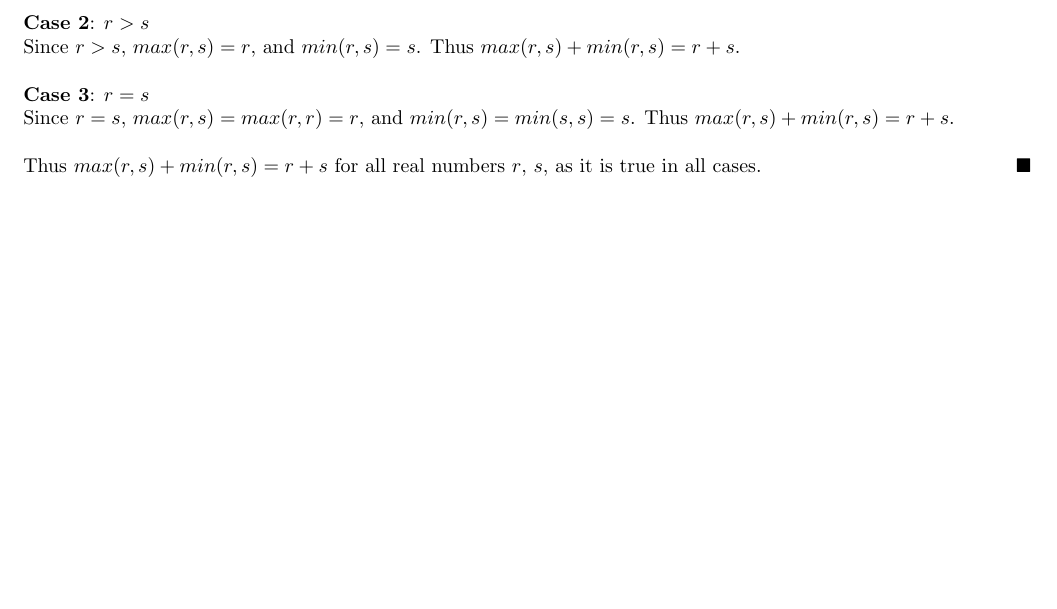
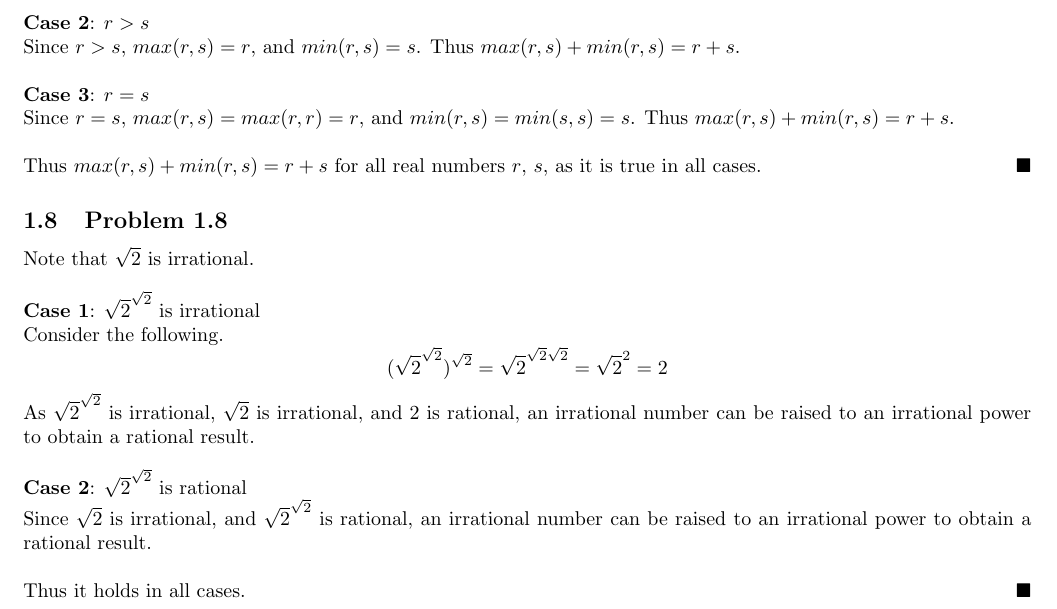
Before and after one commit to btezhu/mcs, a LaTeX document (1-Proofs/section1-1.tex): part of page 3 of 3, cut so that both start at the same text, the shorter picture padded with empty space. Compiled offline with pdfLaTeX.

Commit message:
Section 1.1 Problem 1.8

```diff
--- a/1-Proofs/section1-1.tex
+++ b/1-Proofs/section1-1.tex
@@ -73,4 +73,16 @@ Since $r>s$, $max(r,s)=r$, and $min(r,s)=s$. Thus $max(r,s)+min(r,s)=r+s$.\\
 Since $r=s$, $max(r,s)=max(r,r)=r$, and $min(r,s)=min(s,s)=s$. Thus $max(r,s)+min(r,s)=r+s$.\\
 \\
 Thus $max(r,s)+min(r,s)=r+s$ for all real numbers $r$, $s$, as it is true in all cases.\hfill$\blacksquare$
+\subsection{Problem 1.8}
+Note that $\sqrt{2}$ is irrational.\\
+\\
+\textbf{Case 1}: $\sqrt{2}^{\sqrt{2}}$ is irrational\\
+Consider the following.
+$$(\sqrt{2}^{\sqrt{2}})^{\sqrt{2}}=\sqrt{2}^{\sqrt{2}\sqrt{2}}=\sqrt{2}^2=2$$
+As $\sqrt{2}^{\sqrt{2}}$ is irrational, $\sqrt{2}$ is irrational, and $2$ is rational, an irrational number can be raised to an irrational power to obtain a rational result.\\
+\\
+\textbf{Case 2}: $\sqrt{2}^{\sqrt{2}}$ is rational\\
+Since $\sqrt{2}$ is irrational, and $\sqrt{2}^{\sqrt{2}}$ is rational, an irrational number can be raised to an irrational power to obtain a rational result.\\
+\\
+Thus it holds in all cases.\hfill$\blacksquare$
 \end{document}
```
Also changed, not shown: 1-Proofs/README.md, 1-Proofs/section1-1.pdf.
